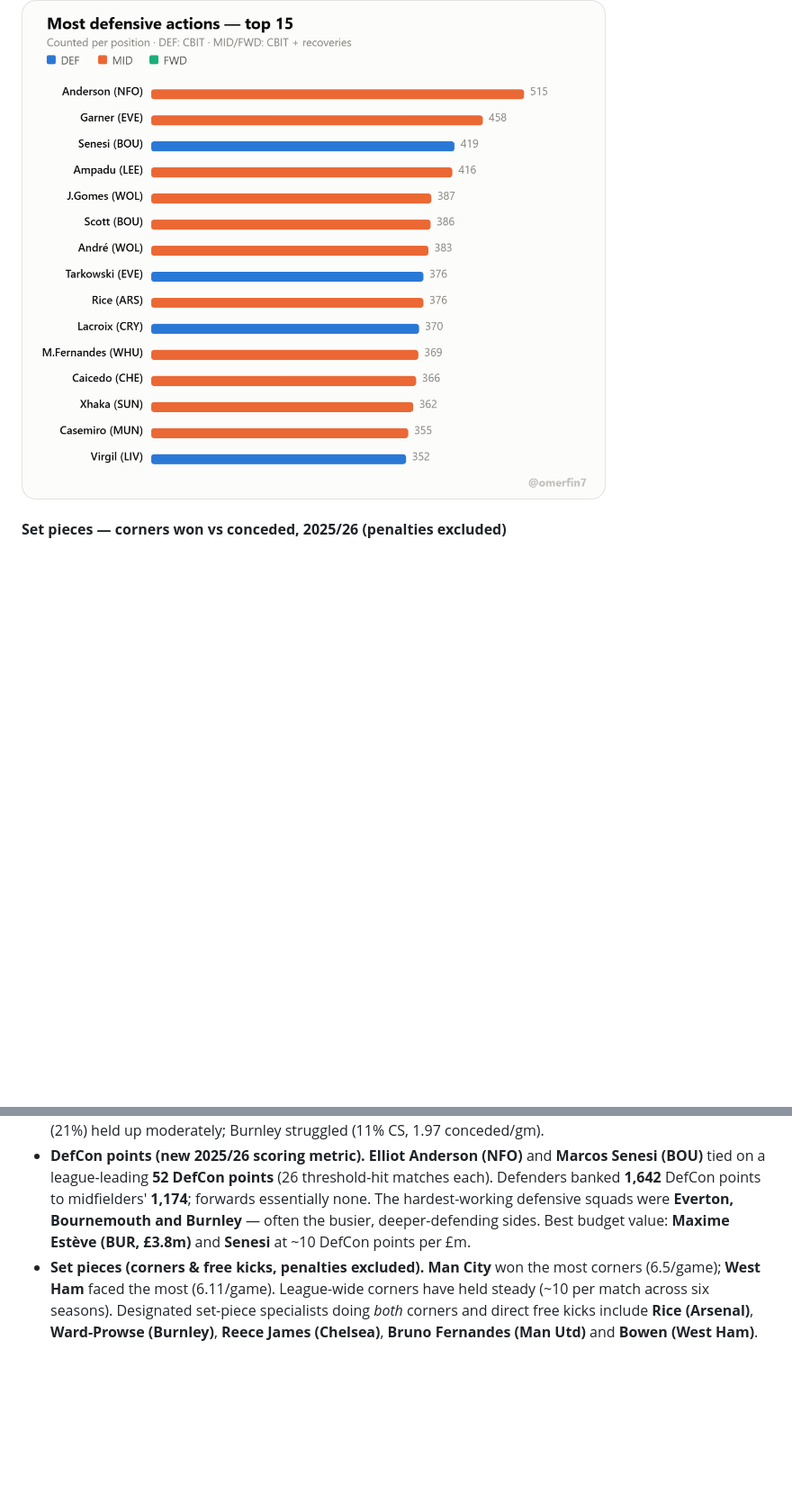
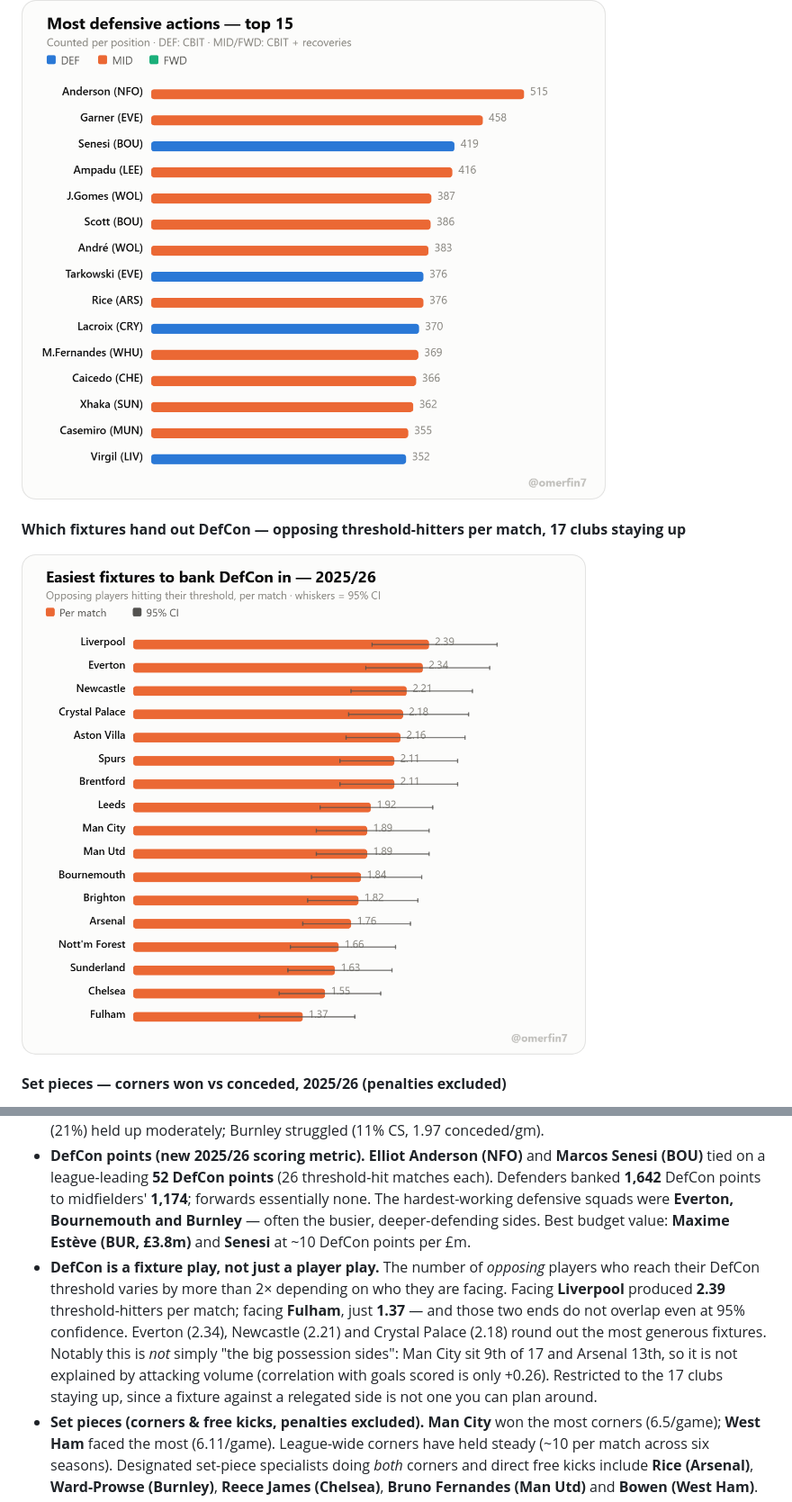
Before and after one commit to OmerFinzi/PL_defensive-_trends, a Markdown page: README.md, 2 parts joined by grey strips. Shown at 90% size. Rendered like a GitHub page; pictures changed too: docs/examples/defcon-fixtures.png (added); blank space fills up the shorter version.

```diff
--- a/README.md
+++ b/README.md
@@ -33,6 +33,10 @@ A few charts from the dashboard (each is a self-contained, shareable image). The
 
 ![Most defensive actions, top 15](docs/examples/defensive-actions-top15.png)
 
+**Which fixtures hand out DefCon — opposing threshold-hitters per match, 17 clubs staying up**
+
+![Easiest fixtures to bank DefCon in](docs/examples/defcon-fixtures.png)
+
 **Set pieces — corners won vs conceded, 2025/26 (penalties excluded)**
 
 ![Corners won vs conceded per game](docs/examples/set-pieces-corners.png)
@@ -57,6 +61,7 @@ A few charts from the dashboard (each is a self-contained, shareable image). The
 - **Momentum matters.** Biggest defensive *improvers* vs 2024/25: **Brighton (−0.34 conceded/gm)**, Man City, Spurs, Arsenal. Biggest *declines*: **Liverpool (+0.32)**, Chelsea, then Newcastle and Bournemouth tied (+0.21 each).
 - **Promoted-side watch.** **Sunderland** were a genuine defensive surprise (29% CS, 1.26 conceded/gm); Leeds (21%) held up moderately; Burnley struggled (11% CS, 1.97 conceded/gm).
 - **DefCon points (new 2025/26 scoring metric).** **Elliot Anderson (NFO)** and **Marcos Senesi (BOU)** tied on a league-leading **52 DefCon points** (26 threshold-hit matches each). Defenders banked **1,642** DefCon points to midfielders' **1,174**; forwards essentially none. The hardest-working defensive squads were **Everton, Bournemouth and Burnley** — often the busier, deeper-defending sides. Best budget value: **Maxime Estève (BUR, £3.8m)** and **Senesi** at ~10 DefCon points per £m.
+- **DefCon is a fixture play, not just a player play.** The number of *opposing* players who reach their DefCon threshold varies by more than 2× depending on who they are facing. Facing **Liverpool** produced **2.39** threshold-hitters per match; facing **Fulham**, just **1.37** — and those two ends do not overlap even at 95% confidence. Everton (2.34), Newcastle (2.21) and Crystal Palace (2.18) round out the most generous fixtures. Notably this is *not* simply "the big possession sides": Man City sit 9th of 17 and Arsenal 13th, so it is not explained by attacking volume (correlation with goals scored is only +0.26). Restricted to the 17 clubs staying up, since a fixture against a relegated side is not one you can plan around.
 - **Set pieces (corners & free kicks, penalties excluded).** **Man City** won the most corners (6.5/game); **West Ham** faced the most (6.11/game). League-wide corners have held steady (~10 per match across six seasons). Designated set-piece specialists doing *both* corners and direct free kicks include **Rice (Arsenal)**, **Ward-Prowse (Burnley)**, **Reece James (Chelsea)**, **Bruno Fernandes (Man Utd)** and **Bowen (West Ham)**.
 - **Set-piece goals (2025/26, via Understat).** **Arsenal have scored 23 goals from set pieces** (corners + set pieces + direct free kicks, no penalties) — comfortably the league's most, three clear of Man Utd's 20. They also top the efficiency table at **6.9 shots per goal**, but only just: Man Utd are at 7.1 and the two clubs' confidence intervals overlap almost entirely, so the defensible claim is *volume*, not superior finishing. **Bournemouth have conceded the most (18)**. The clear efficiency gap is at the bottom — Brentford and Burnley managed 4 set-piece goals each, needing 24–26 shots per goal, roughly 3.5× Arsenal's rate.
 - **Set-piece efficiency, every team.** The dashboard now shows, for all 20 clubs: how many set-piece shots they need to score once, and how many their opponents need to score against them (higher = harder to breach = better defense). Extremes: **Arsenal need just 6.9 shots per goal to score** (best attack), **Brentford need 26** (worst attack); **Brentford are the hardest team to score against from set pieces (opponents need 18.7 shots per goal)**, **Newcastle are the easiest to breach (just 6.8)** — so Brentford pair a weak set-piece attack with an excellent set-piece defense, while Newcastle's set-piece defense is a genuine soft spot despite mid-table attacking output.
```
Also changed, not shown: REPORT.md (+16 -0 lines), 5 other files.
